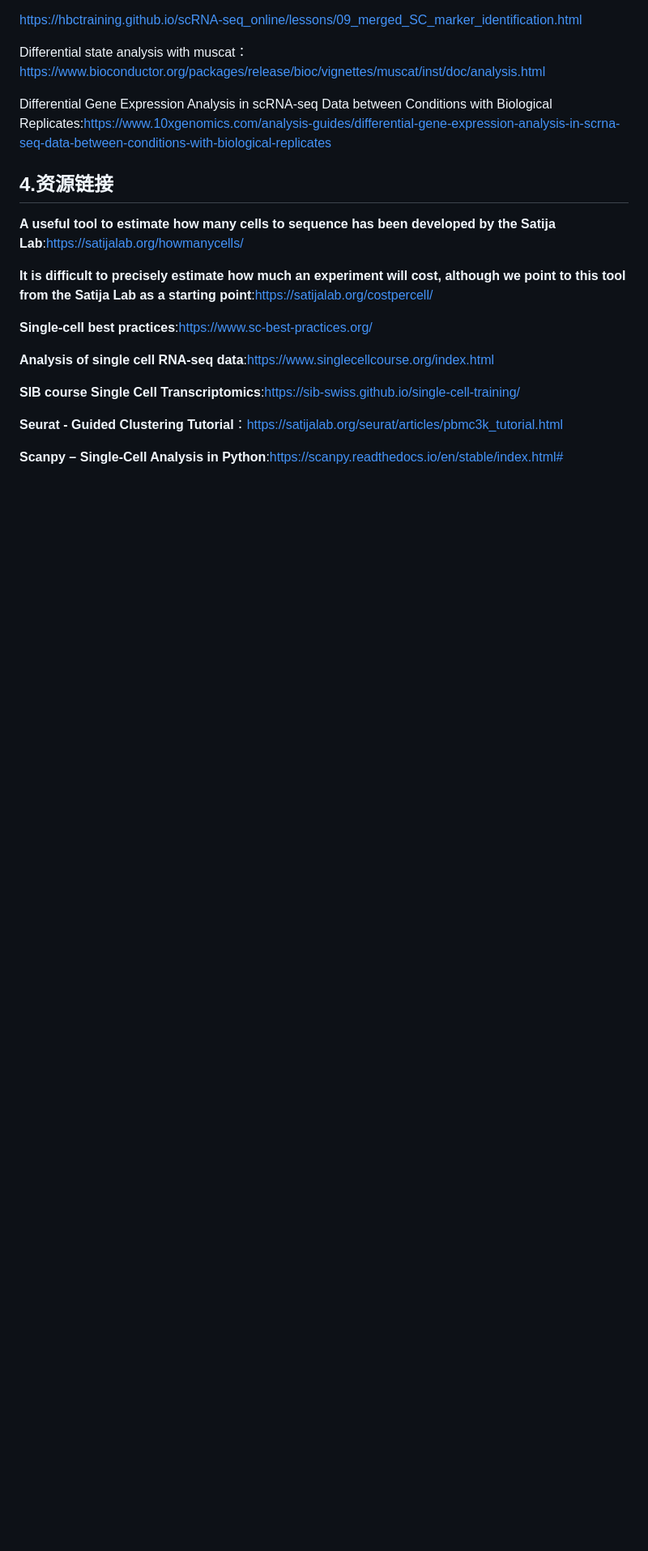
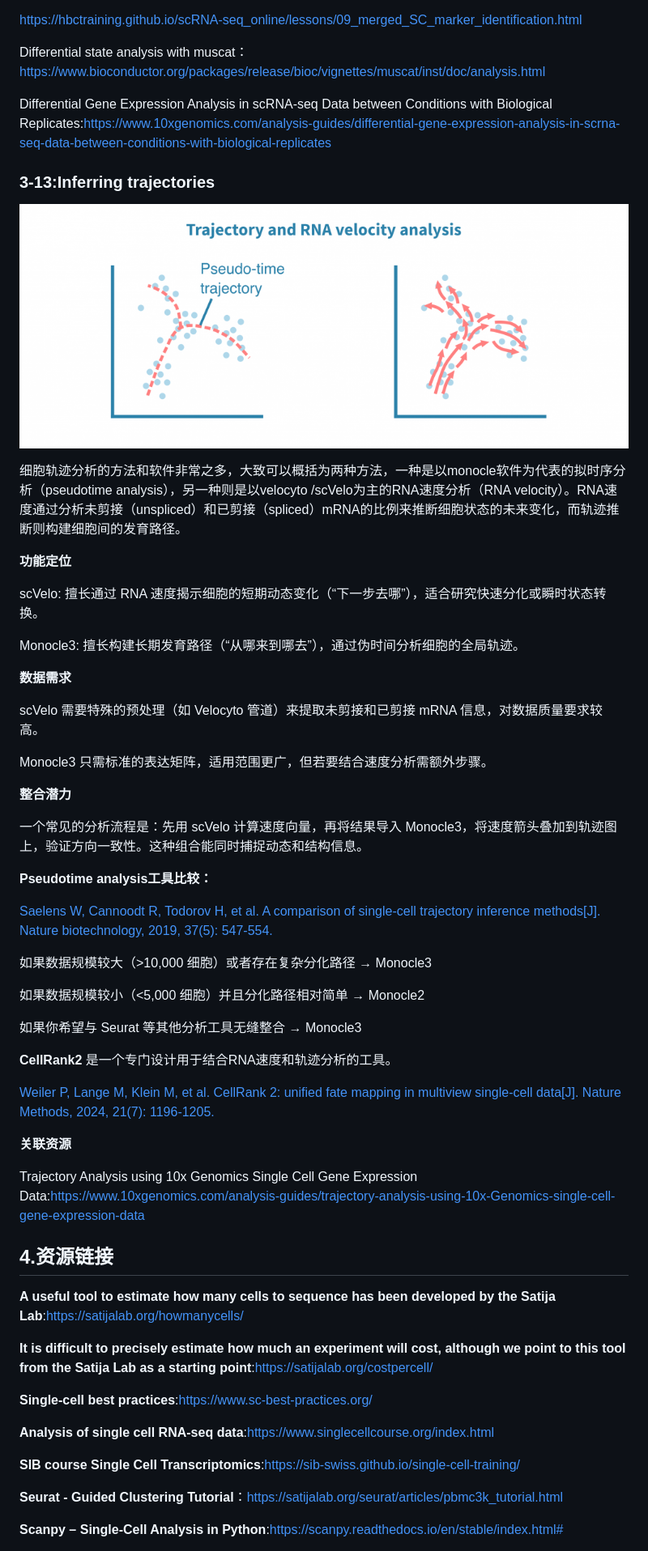
Before and after one commit to bio-apple/single_cell, a Markdown page: README.md, the part around the change. Shown at 81% size. GitHub-like rendering; pictures changed too: trajectories/scrna_seq_trajectory_analysis.png (added); blank space fills up the shorter version.

Commit message:
no

```diff
--- a/README.md
+++ b/README.md
@@ -392,6 +392,47 @@ Differential state analysis with muscat：https://www.bioconductor.org/packages/
 
 Differential Gene Expression Analysis in scRNA-seq Data between Conditions with Biological Replicates:https://www.10xgenomics.com/analysis-guides/differential-gene-expression-analysis-in-scrna-seq-data-between-conditions-with-biological-replicates
 
+### 3-13:Inferring trajectories
+
+![pseudotime_RNA-velocity](./trajectories/scrna_seq_trajectory_analysis.png)
+
+细胞轨迹分析的方法和软件非常之多，大致可以概括为两种方法，一种是以monocle软件为代表的拟时序分析（pseudotime analysis），另一种则是以velocyto /scVelo为主的RNA速度分析（RNA velocity）。RNA速度通过分析未剪接（unspliced）和已剪接（spliced）mRNA的比例来推断细胞状态的未来变化，而轨迹推断则构建细胞间的发育路径。
+
+**功能定位**
+
+scVelo: 擅长通过 RNA 速度揭示细胞的短期动态变化（“下一步去哪”），适合研究快速分化或瞬时状态转换。
+
+Monocle3: 擅长构建长期发育路径（“从哪来到哪去”），通过伪时间分析细胞的全局轨迹。
+
+**数据需求**
+
+scVelo 需要特殊的预处理（如 Velocyto 管道）来提取未剪接和已剪接 mRNA 信息，对数据质量要求较高。
+
+Monocle3 只需标准的表达矩阵，适用范围更广，但若要结合速度分析需额外步骤。
+
+**整合潜力**
+
+一个常见的分析流程是：先用 scVelo 计算速度向量，再将结果导入 Monocle3，将速度箭头叠加到轨迹图上，验证方向一致性。这种组合能同时捕捉动态和结构信息。
+
+**Pseudotime analysis工具比较：**
+
+[Saelens W, Cannoodt R, Todorov H, et al. A comparison of single-cell trajectory inference methods[J]. Nature biotechnology, 2019, 37(5): 547-554.](https://www.nature.com/articles/s41587-019-0071-9)
+
+如果数据规模较大（>10,000 细胞）或者存在复杂分化路径 → Monocle3
+
+如果数据规模较小（<5,000 细胞）并且分化路径相对简单 → Monocle2
+
+如果你希望与 Seurat 等其他分析工具无缝整合 → Monocle3
+
+**CellRank2** 是一个专门设计用于结合RNA速度和轨迹分析的工具。
+
+[Weiler P, Lange M, Klein M, et al. CellRank 2: unified fate mapping in multiview single-cell data[J]. Nature Methods, 2024, 21(7): 1196-1205.](https://www.nature.com/articles/s41592-024-02303-9)
+
+**关联资源**
+
+Trajectory Analysis using 10x Genomics Single Cell Gene Expression Data:https://www.10xgenomics.com/analysis-guides/trajectory-analysis-using-10x-Genomics-single-cell-gene-expression-data
+
+
 ## 4.资源链接
 
 **A useful tool to estimate how many cells to sequence has been developed by the Satija Lab**:https://satijalab.org/howmanycells/
```
Also changed, not shown: trajectories/ag-trajectory-analysis-tutorial.png (added), 2 other files.
